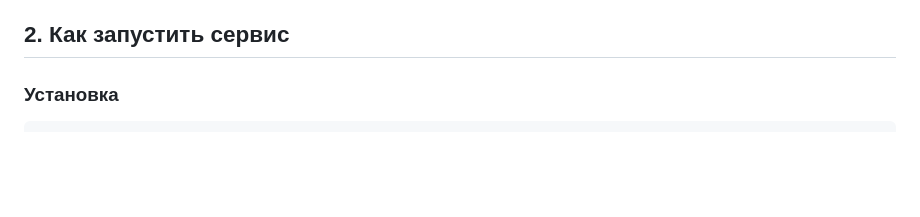
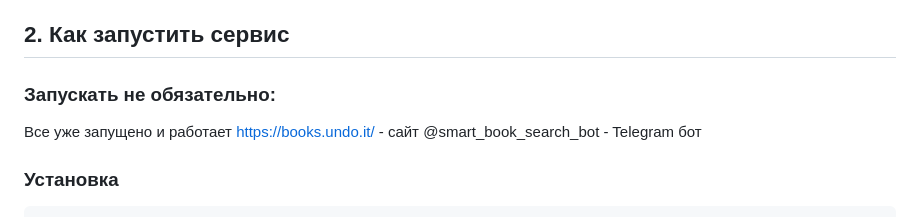
Before and after one commit to trefmat/strelka, a Markdown page: README.md, the part around the change. GitHub-like rendering; blank space fills up the shorter version.

````diff
--- a/README.md
+++ b/README.md
@@ -25,6 +25,11 @@
 - Pytest (тесты)
 
 ## 2. Как запустить сервис
+
+### Запускать не обязательно:
+Все уже запущено и работает
+https://books.undo.it/ - сайт
+@smart_book_search_bot - Telegram бот
 
 ### Установка
 ```bash
````
